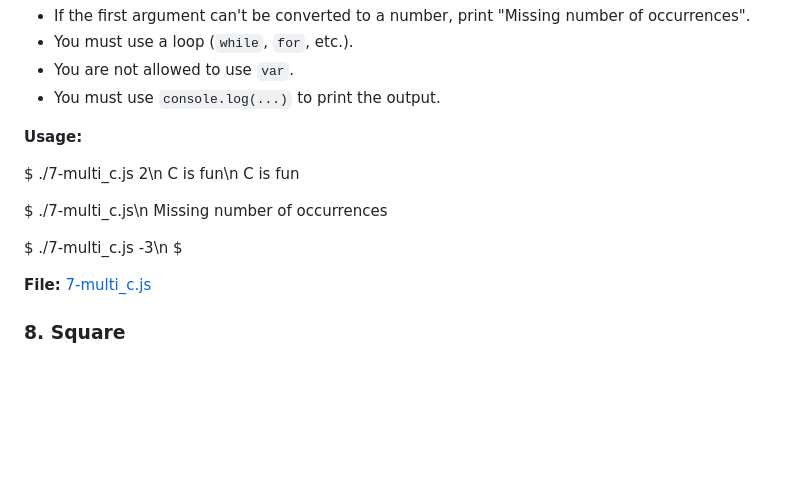
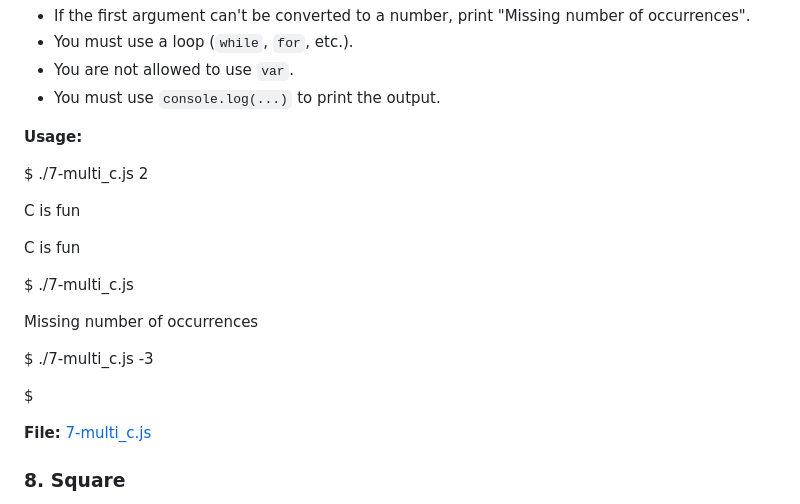
Before and after one commit to Gebretewodros73/alx-higher_level_programming, a Markdown page: 0x12-javascript-warm_up/README.md, the part around the change printed below. Drawn GitHub-style; blank space fills up the shorter version.

```diff
--- a/0x12-javascript-warm_up/README.md
+++ b/0x12-javascript-warm_up/README.md
@@ -178,14 +195,18 @@ Write a script that prints "C is fun" `x` times, where `x` is the first argument
 
 **Usage:**
 
-$ ./7-multi_c.js 2\n
-C is fun\n
+$ ./7-multi_c.js 2
+
 C is fun
 
-$ ./7-multi_c.js\n
+C is fun
+
+$ ./7-multi_c.js
+
 Missing number of occurrences
 
-$ ./7-multi_c.js -3\n
+$ ./7-multi_c.js -3
+
 $
 
 
```
Also changed, not shown: other parts of 0x12-javascript-warm_up/README.md (+169 -30 lines).
